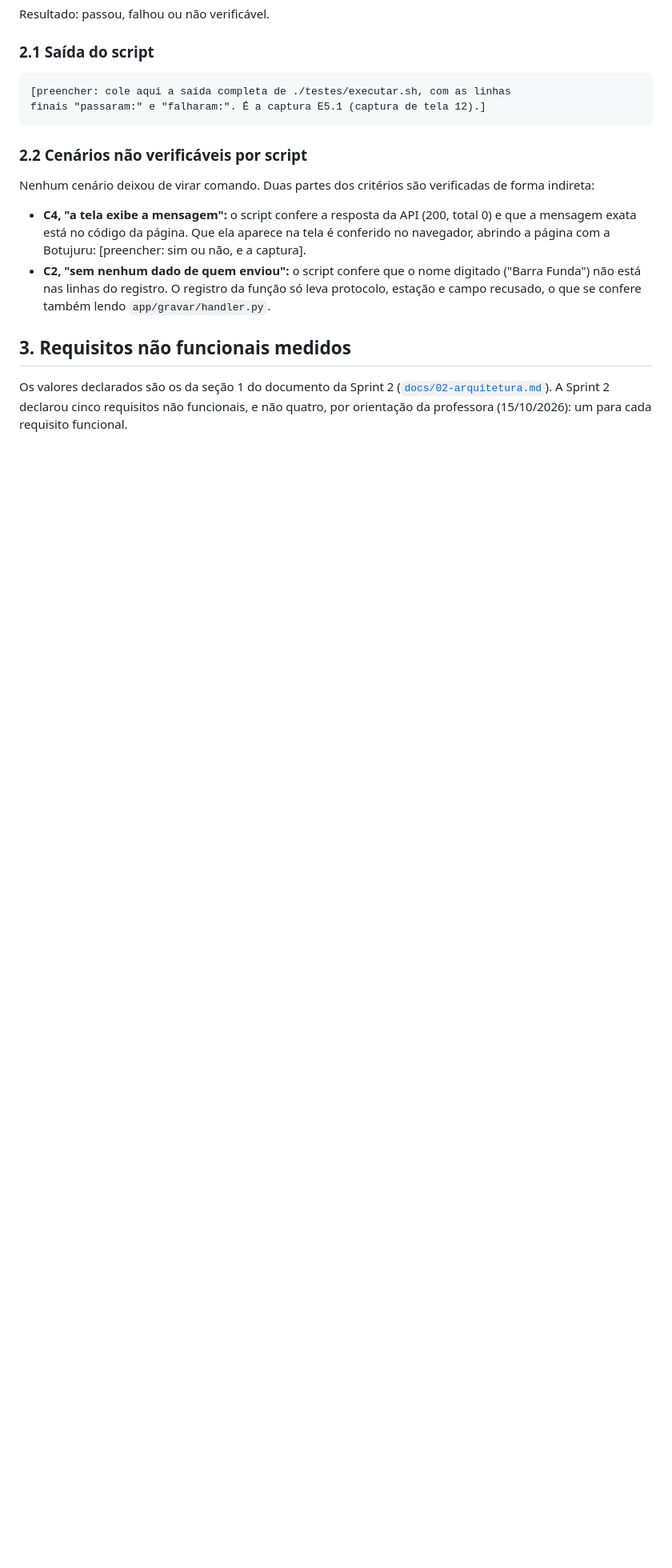
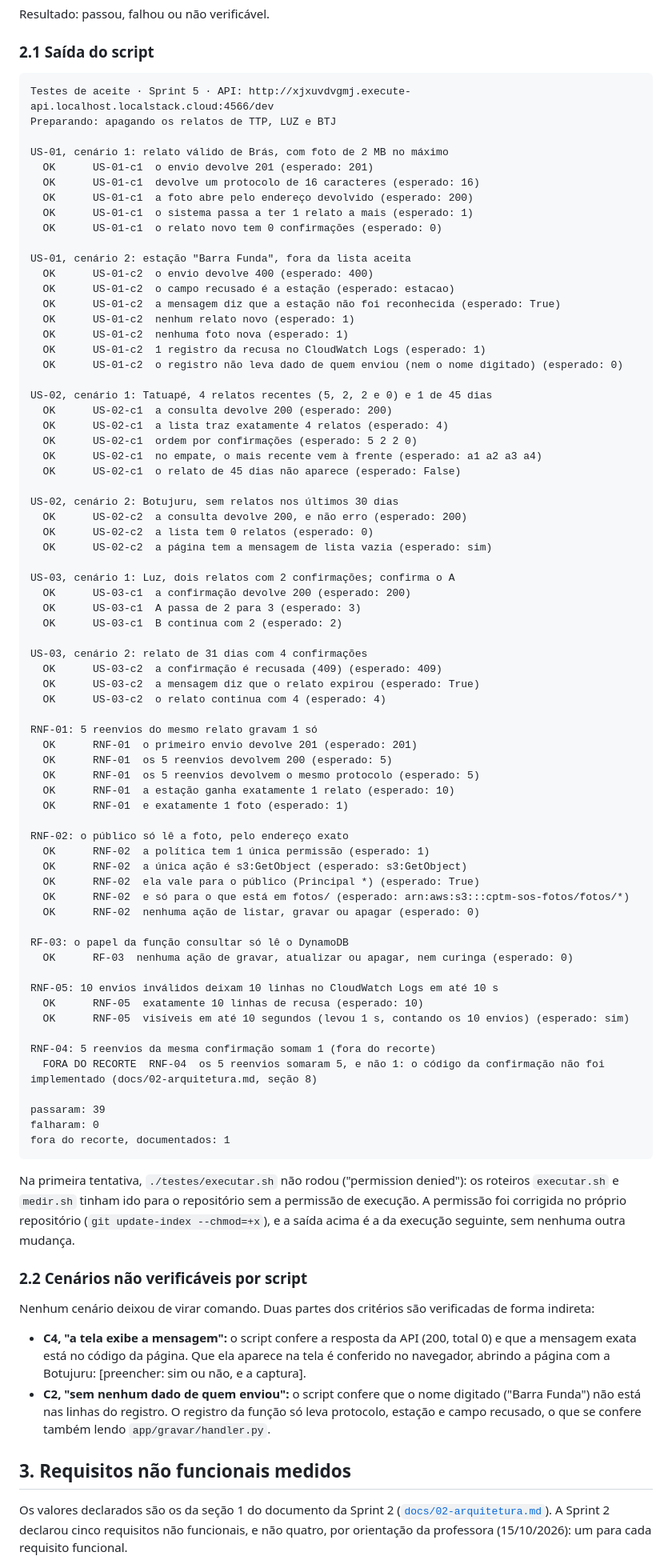
Before and after one commit to dantas6773/cptm-sos-nuvem, a Markdown page: docs/03-validacao.md, the part around one of its changes. Shown at 80% size. GitHub-like rendering; blank space fills up the shorter version.

````diff
--- a/docs/03-validacao.md
+++ b/docs/03-validacao.md
@@ -37,9 +37,77 @@ Resultado: passou, falhou ou não verificável.
 ### 2.1 Saída do script
 
 ```
-[preencher: cole aqui a saída completa de ./testes/executar.sh, com as linhas
-finais "passaram:" e "falharam:". É a captura E5.1 (captura de tela 12).]
+Testes de aceite · Sprint 5 · API: http://xjxuvdvgmj.execute-api.localhost.localstack.cloud:4566/dev
+Preparando: apagando os relatos de TTP, LUZ e BTJ
+
+US-01, cenário 1: relato válido de Brás, com foto de 2 MB no máximo
+  OK      US-01-c1  o envio devolve 201 (esperado: 201)
+  OK      US-01-c1  devolve um protocolo de 16 caracteres (esperado: 16)
+  OK      US-01-c1  a foto abre pelo endereço devolvido (esperado: 200)
+  OK      US-01-c1  o sistema passa a ter 1 relato a mais (esperado: 1)
+  OK      US-01-c1  o relato novo tem 0 confirmações (esperado: 0)
+
+US-01, cenário 2: estação "Barra Funda", fora da lista aceita
+  OK      US-01-c2  o envio devolve 400 (esperado: 400)
+  OK      US-01-c2  o campo recusado é a estação (esperado: estacao)
+  OK      US-01-c2  a mensagem diz que a estação não foi reconhecida (esperado: True)
+  OK      US-01-c2  nenhum relato novo (esperado: 1)
+  OK      US-01-c2  nenhuma foto nova (esperado: 1)
+  OK      US-01-c2  1 registro da recusa no CloudWatch Logs (esperado: 1)
+  OK      US-01-c2  o registro não leva dado de quem enviou (nem o nome digitado) (esperado: 0)
+
+US-02, cenário 1: Tatuapé, 4 relatos recentes (5, 2, 2 e 0) e 1 de 45 dias
+  OK      US-02-c1  a consulta devolve 200 (esperado: 200)
+  OK      US-02-c1  a lista traz exatamente 4 relatos (esperado: 4)
+  OK      US-02-c1  ordem por confirmações (esperado: 5 2 2 0)
+  OK      US-02-c1  no empate, o mais recente vem à frente (esperado: a1 a2 a3 a4)
+  OK      US-02-c1  o relato de 45 dias não aparece (esperado: False)
+
+US-02, cenário 2: Botujuru, sem relatos nos últimos 30 dias
+  OK      US-02-c2  a consulta devolve 200, e não erro (esperado: 200)
+  OK      US-02-c2  a lista tem 0 relatos (esperado: 0)
+  OK      US-02-c2  a página tem a mensagem de lista vazia (esperado: sim)
+
+US-03, cenário 1: Luz, dois relatos com 2 confirmações; confirma o A
+  OK      US-03-c1  a confirmação devolve 200 (esperado: 200)
+  OK      US-03-c1  A passa de 2 para 3 (esperado: 3)
+  OK      US-03-c1  B continua com 2 (esperado: 2)
+
+US-03, cenário 2: relato de 31 dias com 4 confirmações
+  OK      US-03-c2  a confirmação é recusada (409) (esperado: 409)
+  OK      US-03-c2  a mensagem diz que o relato expirou (esperado: True)
+  OK      US-03-c2  o relato continua com 4 (esperado: 4)
+
+RNF-01: 5 reenvios do mesmo relato gravam 1 só
+  OK      RNF-01  o primeiro envio devolve 201 (esperado: 201)
+  OK      RNF-01  os 5 reenvios devolvem 200 (esperado: 5)
+  OK      RNF-01  os 5 reenvios devolvem o mesmo protocolo (esperado: 5)
+  OK      RNF-01  a estação ganha exatamente 1 relato (esperado: 10)
+  OK      RNF-01  e exatamente 1 foto (esperado: 1)
+
+RNF-02: o público só lê a foto, pelo endereço exato
+  OK      RNF-02  a política tem 1 única permissão (esperado: 1)
+  OK      RNF-02  a única ação é s3:GetObject (esperado: s3:GetObject)
+  OK      RNF-02  ela vale para o público (Principal *) (esperado: True)
+  OK      RNF-02  e só para o que está em fotos/ (esperado: arn:aws:s3:::cptm-sos-fotos/fotos/*)
+  OK      RNF-02  nenhuma ação de listar, gravar ou apagar (esperado: 0)
+
+RF-03: o papel da função consultar só lê o DynamoDB
+  OK      RF-03  nenhuma ação de gravar, atualizar ou apagar, nem curinga (esperado: 0)
+
+RNF-05: 10 envios inválidos deixam 10 linhas no CloudWatch Logs em até 10 s
+  OK      RNF-05  exatamente 10 linhas de recusa (esperado: 10)
+  OK      RNF-05  visíveis em até 10 segundos (levou 1 s, contando os 10 envios) (esperado: sim)
+
+RNF-04: 5 reenvios da mesma confirmação somam 1 (fora do recorte)
+  FORA DO RECORTE  RNF-04  os 5 reenvios somaram 5, e não 1: o código da confirmação não foi implementado (docs/02-arquitetura.md, seção 8)
+
+passaram: 39
+falharam: 0
+fora do recorte, documentados: 1
 ```
+
+Na primeira tentativa, `./testes/executar.sh` não rodou ("permission denied"): os roteiros `executar.sh` e `medir.sh` tinham ido para o repositório sem a permissão de execução. A permissão foi corrigida no próprio repositório (`git update-index --chmod=+x`), e a saída acima é a da execução seguinte, sem nenhuma outra mudança.
 
 ### 2.2 Cenários não verificáveis por script
 
````
Also changed, not shown: other parts of docs/03-validacao.md (+44 -34 lines), README.md (+1 -1 lines).
